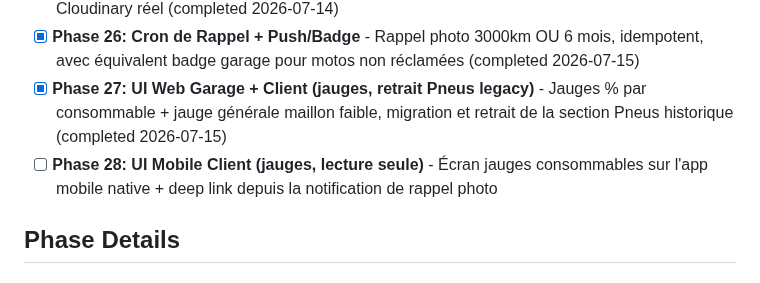
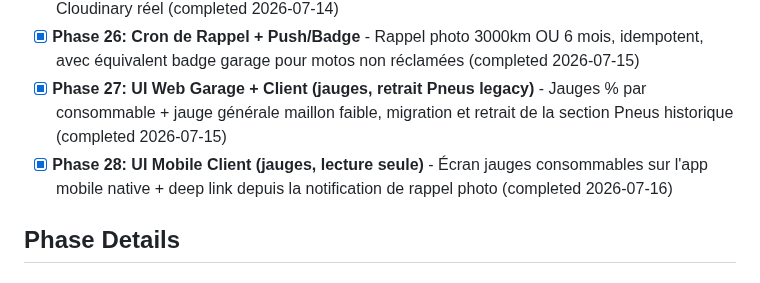
Before and after one commit to motokey63/Motokey-api-1.0, a Markdown page: .planning/ROADMAP.md, the part around one of its changes. Drawn GitHub-style.

```diff
--- a/.planning/ROADMAP.md
+++ b/.planning/ROADMAP.md
@@ -101,7 +101,7 @@ See [milestones/v1.5-ROADMAP.md](milestones/v1.5-ROADMAP.md) for full phase deta
 - [x] **Phase 25: Endpoints Backend (km, photos, remplacement compteur, Cloudinary)** - Relevé km, changement de compteur PRO+, saisie consommables, upload photo avec stockage Cloudinary réel (completed 2026-07-14)
 - [x] **Phase 26: Cron de Rappel + Push/Badge** - Rappel photo 3000km OU 6 mois, idempotent, avec équivalent badge garage pour motos non réclamées (completed 2026-07-15)
 - [x] **Phase 27: UI Web Garage + Client (jauges, retrait Pneus legacy)** - Jauges % par consommable + jauge générale maillon faible, migration et retrait de la section Pneus historique (completed 2026-07-15)
-- [ ] **Phase 28: UI Mobile Client (jauges, lecture seule)** - Écran jauges consommables sur l'app mobile native + deep link depuis la notification de rappel photo
+- [x] **Phase 28: UI Mobile Client (jauges, lecture seule)** - Écran jauges consommables sur l'app mobile native + deep link depuis la notification de rappel photo (completed 2026-07-16)
 
 ## Phase Details
 
```
Also changed, not shown: other parts of .planning/ROADMAP.md (+1 -1 lines), .planning/STATE.md (+13 -11 lines), 1 other file.
